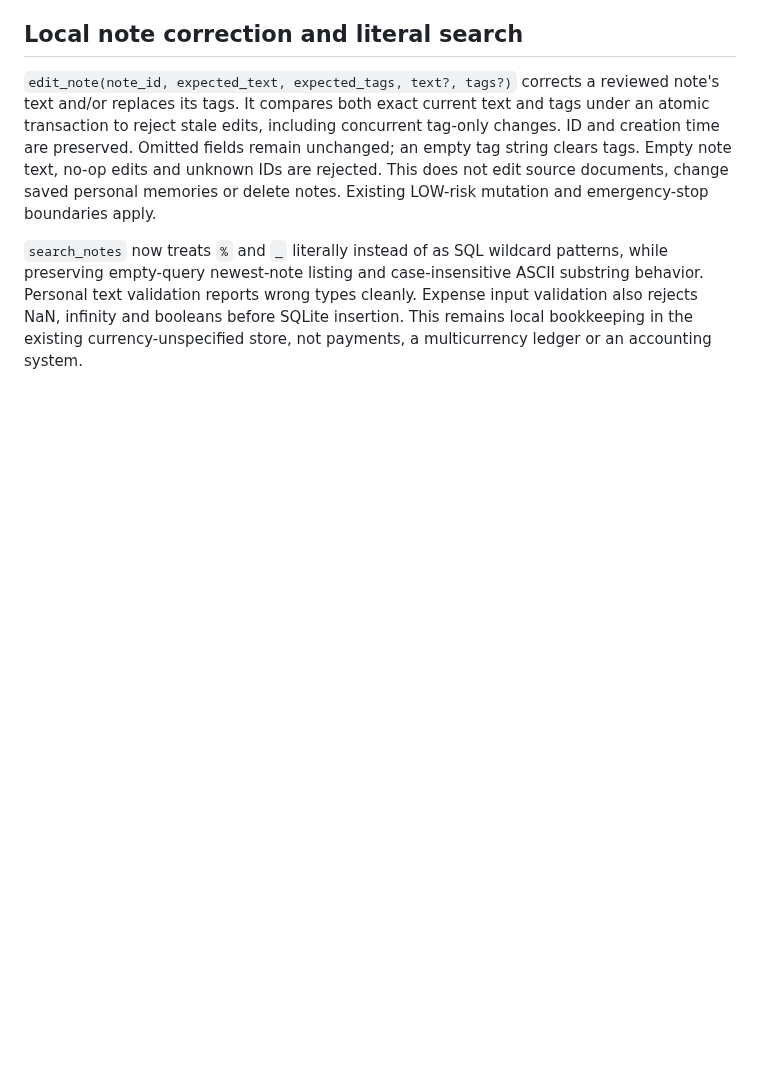
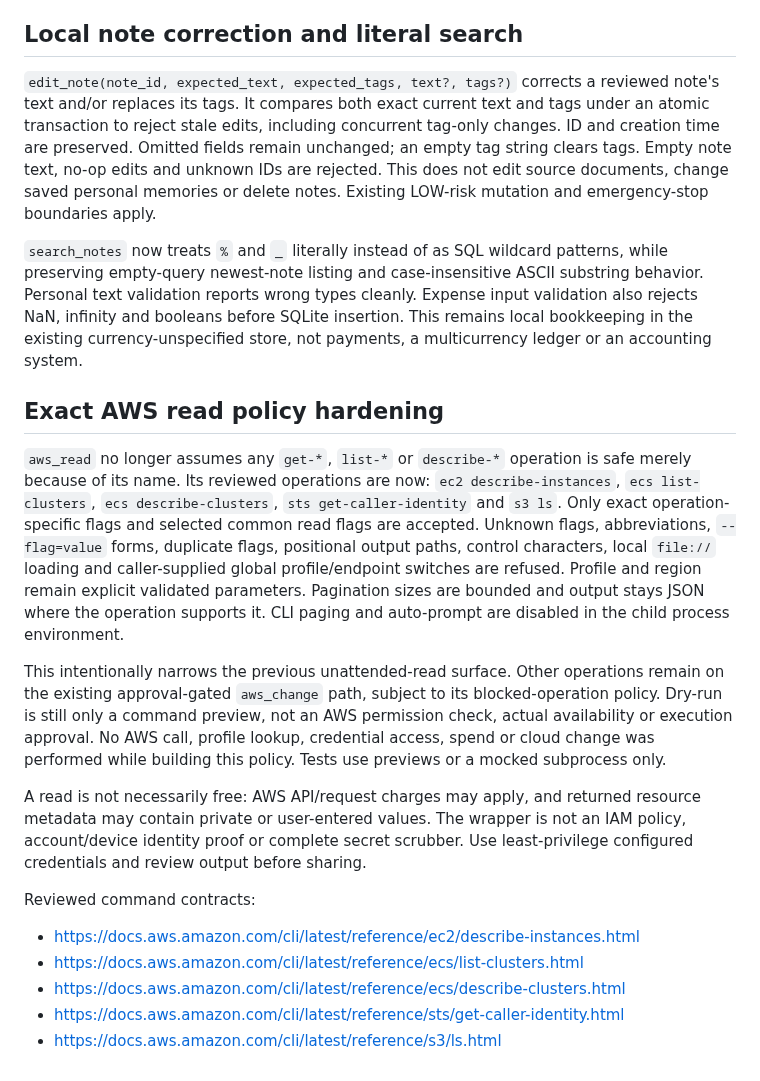
Before and after one commit to Ashokkunchala/Jarvis-Personal-AI, a Markdown page: docs/ABILITIES.md, the part around the change. Drawn GitHub-style; blank space fills up the shorter version.

```diff
--- a/docs/ABILITIES.md
+++ b/docs/ABILITIES.md
@@ -440,3 +440,35 @@ ASCII substring behavior. Personal text validation reports wrong types cleanly.
 Expense input validation also rejects NaN, infinity and booleans before SQLite
 insertion. This remains local bookkeeping in the existing currency-unspecified
 store, not payments, a multicurrency ledger or an accounting system.
+
+## Exact AWS read policy hardening
+
+`aws_read` no longer assumes any `get-*`, `list-*` or `describe-*` operation
+is safe merely because of its name. Its reviewed operations are now:
+`ec2 describe-instances`, `ecs list-clusters`, `ecs describe-clusters`,
+`sts get-caller-identity` and `s3 ls`. Only exact operation-specific flags and
+selected common read flags are accepted. Unknown flags, abbreviations,
+`--flag=value` forms, duplicate flags, positional output paths, control
+characters, local `file://` loading and caller-supplied global profile/endpoint
+switches are refused. Profile and region remain explicit validated parameters.
+Pagination sizes are bounded and output stays JSON where the operation supports
+it. CLI paging and auto-prompt are disabled in the child process environment.
+
+This intentionally narrows the previous unattended-read surface. Other
+operations remain on the existing approval-gated `aws_change` path, subject to
+its blocked-operation policy. Dry-run is still only a command preview, not an
+AWS permission check, actual availability or execution approval. No AWS call,
+profile lookup, credential access, spend or cloud change was performed while
+building this policy. Tests use previews or a mocked subprocess only.
+
+A read is not necessarily free: AWS API/request charges may apply, and returned
+resource metadata may contain private or user-entered values. The wrapper is
+not an IAM policy, account/device identity proof or complete secret scrubber.
+Use least-privilege configured credentials and review output before sharing.
+
+Reviewed command contracts:
+- https://docs.aws.amazon.com/cli/latest/reference/ec2/describe-instances.html
+- https://docs.aws.amazon.com/cli/latest/reference/ecs/list-clusters.html
+- https://docs.aws.amazon.com/cli/latest/reference/ecs/describe-clusters.html
+- https://docs.aws.amazon.com/cli/latest/reference/sts/get-caller-identity.html
+- https://docs.aws.amazon.com/cli/latest/reference/s3/ls.html
```
